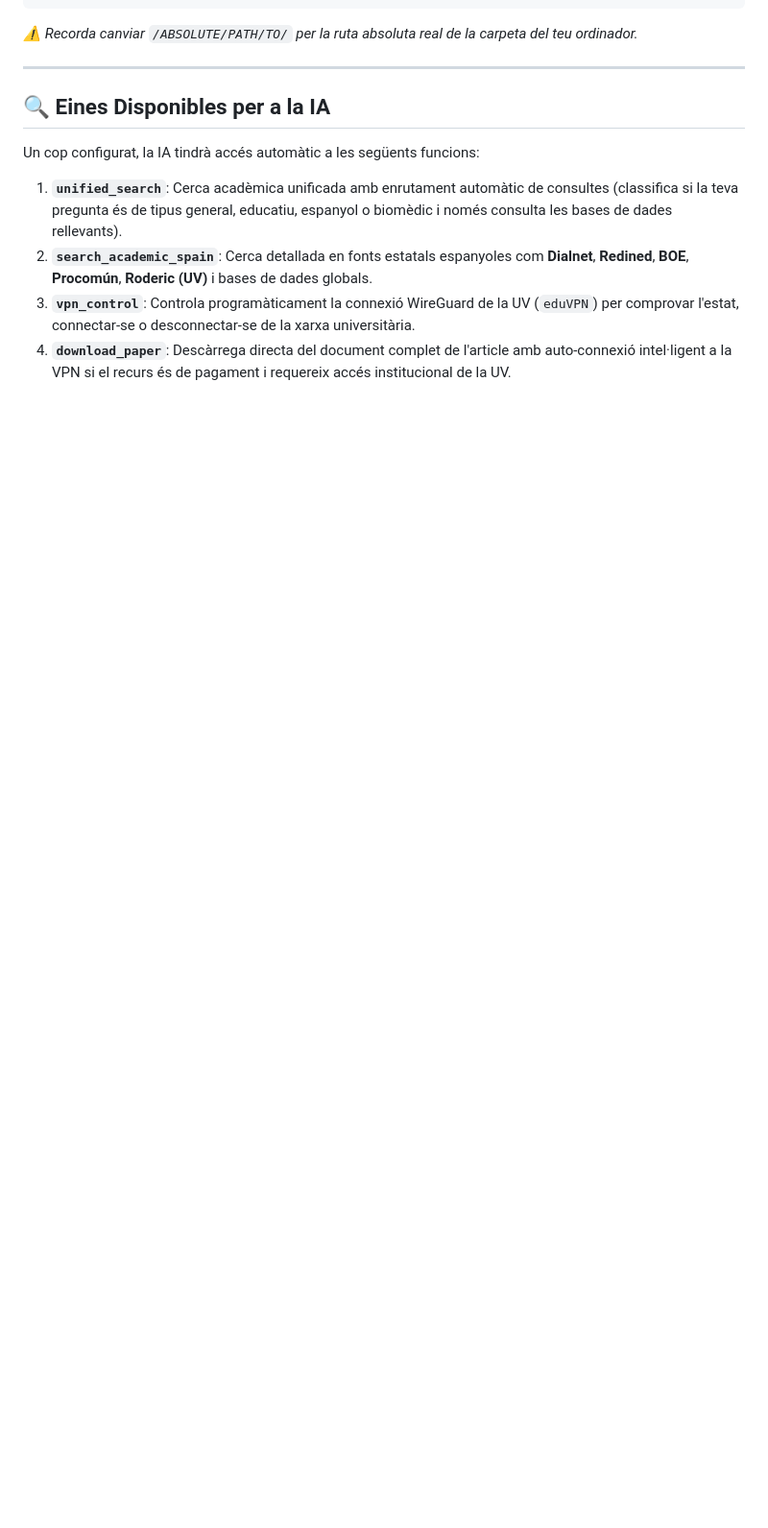
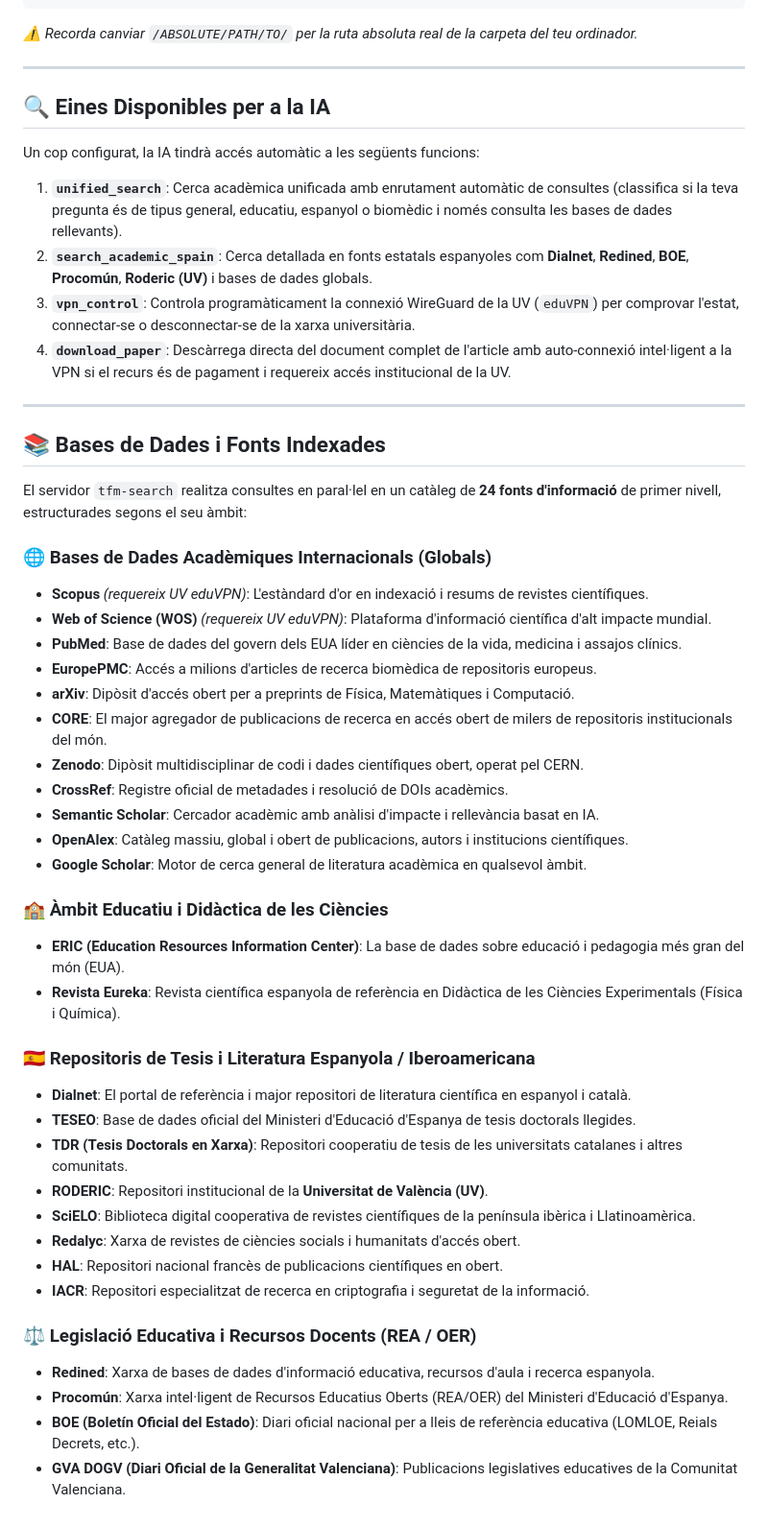
Before and after one commit to CasimirVictoria/TFM-Secundaria_FiQ_PC_Jupyter_Sagemath, a Markdown page: MCP_Academic_Spain/README.md, the part around the change. Shown at 96% size. Drawn GitHub-style; blank space fills up the shorter version.

Commit message:
docs(readme): add detailed list of indexed databases to README.md

```diff
--- a/MCP_Academic_Spain/README.md
+++ b/MCP_Academic_Spain/README.md
@@ -89,3 +89,42 @@ Un cop configurat, la IA tindrà accés automàtic a les següents funcions:
 2. **`search_academic_spain`**: Cerca detallada en fonts estatals espanyoles com **Dialnet**, **Redined**, **BOE**, **Procomún**, **Roderic (UV)** i bases de dades globals.
 3. **`vpn_control`**: Controla programàticament la connexió WireGuard de la UV (`eduVPN`) per comprovar l'estat, connectar-se o desconnectar-se de la xarxa universitària.
 4. **`download_paper`**: Descàrrega directa del document complet de l'article amb auto-connexió intel·ligent a la VPN si el recurs és de pagament i requereix accés institucional de la UV.
+
+---
+
+## 📚 Bases de Dades i Fonts Indexades
+
+El servidor `tfm-search` realitza consultes en paral·lel en un catàleg de **24 fonts d'informació** de primer nivell, estructurades segons el seu àmbit:
+
+### 🌐 Bases de Dades Acadèmiques Internacionals (Globals)
+* **Scopus** *(requereix UV eduVPN)*: L'estàndard d'or en indexació i resums de revistes científiques.
+* **Web of Science (WOS)** *(requereix UV eduVPN)*: Plataforma d'informació científica d'alt impacte mundial.
+* **PubMed**: Base de dades del govern dels EUA líder en ciències de la vida, medicina i assajos clínics.
+* **EuropePMC**: Accés a milions d'articles de recerca biomèdica de repositoris europeus.
+* **arXiv**: Dipòsit d'accés obert per a preprints de Física, Matemàtiques i Computació.
+* **CORE**: El major agregador de publicacions de recerca en accés obert de milers de repositoris institucionals del món.
+* **Zenodo**: Dipòsit multidisciplinar de codi i dades científiques obert, operat pel CERN.
+* **CrossRef**: Registre oficial de metadades i resolució de DOIs acadèmics.
+* **Semantic Scholar**: Cercador acadèmic amb anàlisi d'impacte i rellevància basat en IA.
+* **OpenAlex**: Catàleg massiu, global i obert de publicacions, autors i institucions científiques.
+* **Google Scholar**: Motor de cerca general de literatura acadèmica en qualsevol àmbit.
+
+### 🏫 Àmbit Educatiu i Didàctica de les Ciències
+* **ERIC (Education Resources Information Center)**: La base de dades sobre educació i pedagogia més gran del món (EUA).
+* **Revista Eureka**: Revista científica espanyola de referència en Didàctica de les Ciències Experimentals (Física i Química).
+
+### 🇪🇸 Repositoris de Tesis i Literatura Espanyola / Iberoamericana
+* **Dialnet**: El portal de referència i major repositori de literatura científica en espanyol i català.
+* **TESEO**: Base de dades oficial del Ministeri d'Educació d'Espanya de tesis doctorals llegides.
+* **TDR (Tesis Doctorals en Xarxa)**: Repositori cooperatiu de tesis de les universitats catalanes i altres comunitats.
+* **RODERIC**: Repositori institucional de la **Universitat de València (UV)**.
+* **SciELO**: Biblioteca digital cooperativa de revistes científiques de la península ibèrica i Llatinoamèrica.
+* **Redalyc**: Xarxa de revistes de ciències socials i humanitats d'accés obert.
+* **HAL**: Repositori nacional francès de publicacions científiques en obert.
+* **IACR**: Repositori especialitzat de recerca en criptografia i seguretat de la informació.
+
+### ⚖️ Legislació Educativa i Recursos Docents (REA / OER)
+* **Redined**: Xarxa de bases de dades d'informació educativa, recursos d'aula i recerca espanyola.
+* **Procomún**: Xarxa intel·ligent de Recursos Educatius Oberts (REA/OER) del Ministeri d'Educació d'Espanya.
+* **BOE (Boletín Oficial del Estado)**: Diari oficial nacional per a lleis de referència educativa (LOMLOE, Reials Decrets, etc.).
+* **GVA DOGV (Diari Oficial de la Generalitat Valenciana)**: Publicacions legislatives educatives de la Comunitat Valenciana.
```
